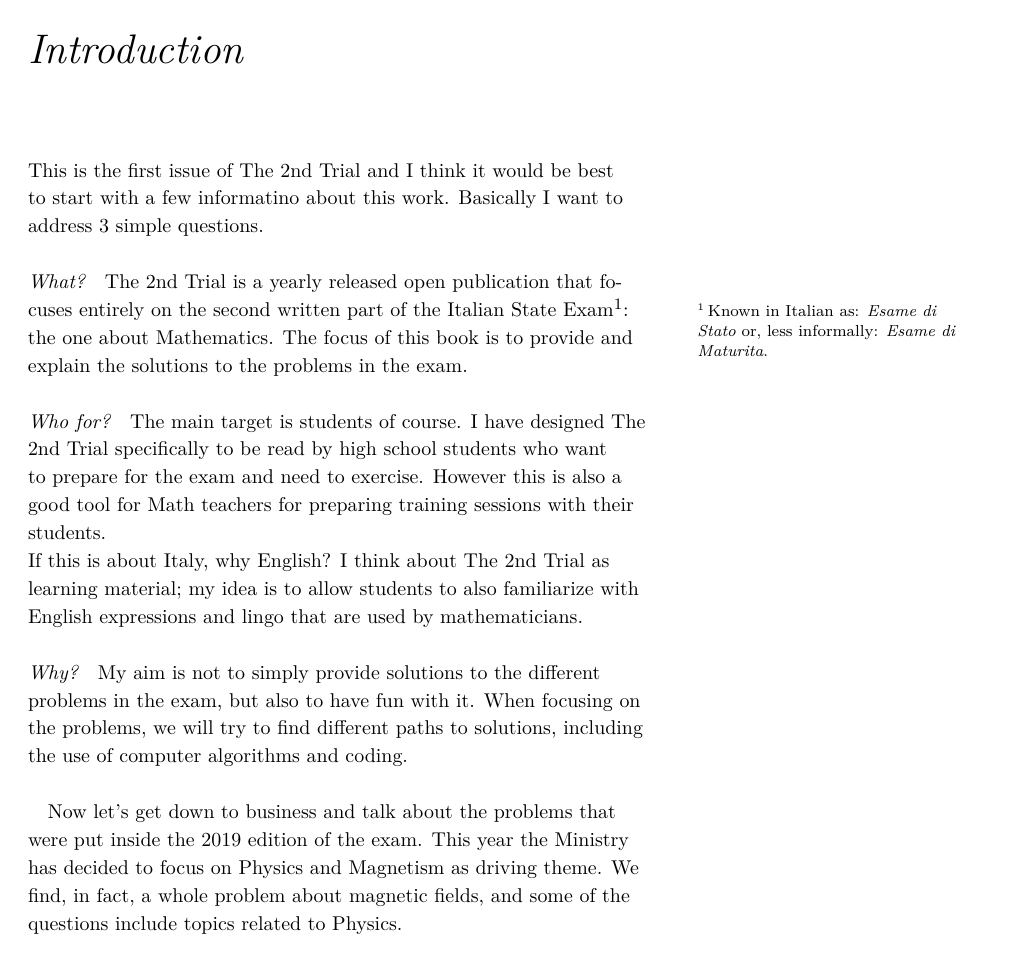
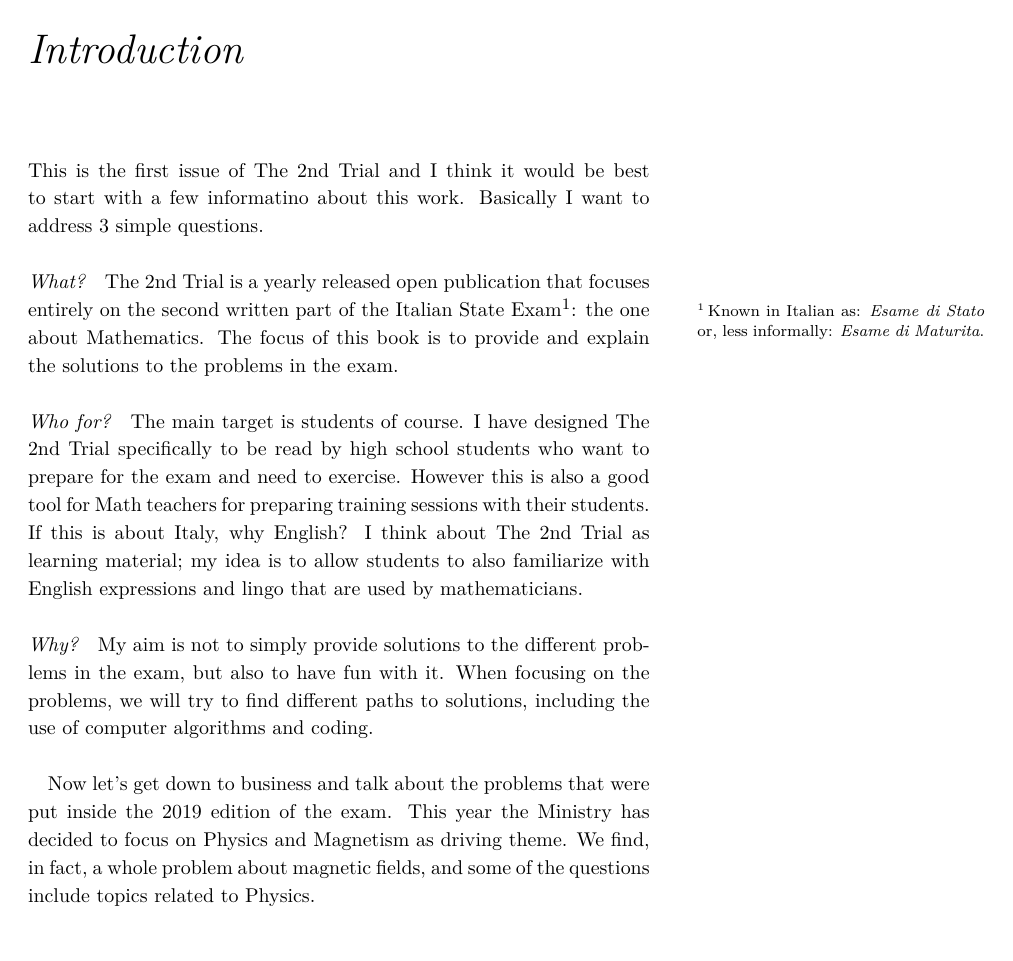
Before and after one commit to the-second-trial/the-second-trial, a LaTeX book (issue-i/index.tex): page 5 of 15. Compiled offline with XeLaTeX; a LaTeX package or settings file that is missing is left out.

Commit message:
Justify text

```diff
--- a/issue-i/index.tex
+++ b/issue-i/index.tex
@@ -4,7 +4,7 @@
 % http://creativecommons.org/licenses/by-nc-sa/4.0/                           %
 %%%%%%%%%%%%%%%%%%%%%%%%%%%%%%%%%%%%%%%%%%%%%%%%%%%%%%%%%%%%%%%%%%%%%%%%%%%%%%%
 
-\documentclass[twoside,symmetric]{tufte-book}
+\documentclass[twoside,symmetric,justified]{tufte-book}
 
 \hypersetup{colorlinks} % colored hyperlinks (e.g., for onscreen viewing)
 
```
Also changed, not shown: issue-i/problem_1_L.tex (+1 -1 lines).
